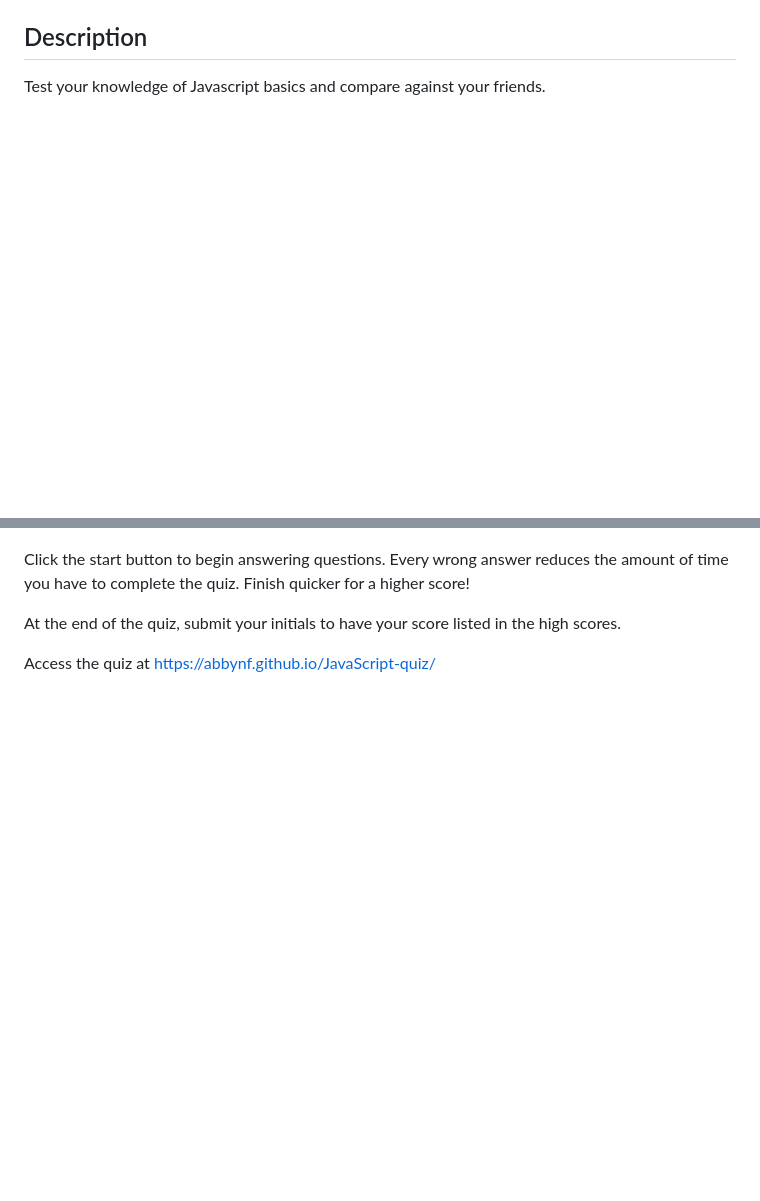
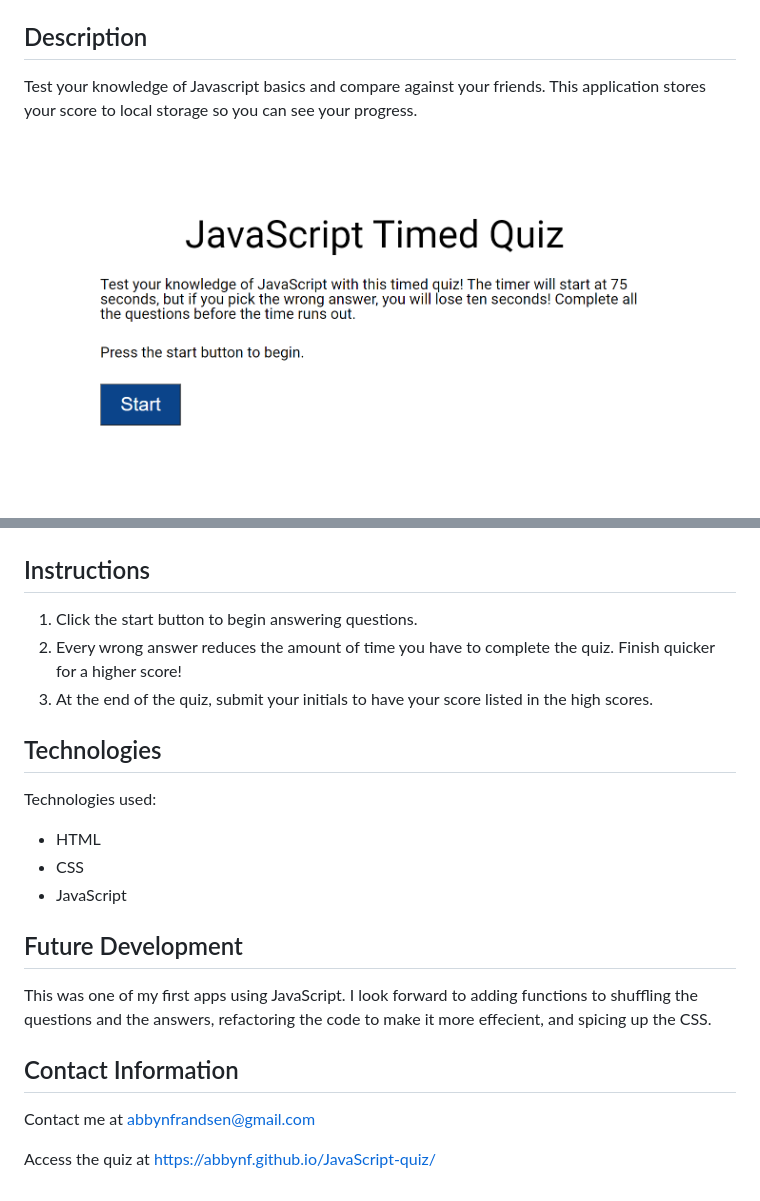
Before and after one commit to abbynf/JavaScript-quiz, a Markdown page: README.md, 2 parts joined by grey strips. Rendered like a GitHub page; pictures changed too: assets/landing-page.png (added); blank space fills up the shorter version.

Commit message:
added more to the readme

```diff
--- a/README.md
+++ b/README.md
@@ -2,11 +3,25 @@
 
 ## Description
-Test your knowledge of Javascript basics and compare against your friends.
+Test your knowledge of Javascript basics and compare against your friends. This application stores your score to local storage so you can see your progress.
 
+![screenshot of landing page](./assets/landing-page.png)
 ![screenshot of quiz questions](./assets/screenshot.png)
 
-Click the start button to begin answering questions. Every wrong answer reduces the amount of time you have to complete the quiz. Finish quicker for a higher score!
+## Instructions
+1. Click the start button to begin answering questions.
+2. Every wrong answer reduces the amount of time you have to complete the quiz. Finish quicker for a higher score!
+3. At the end of the quiz, submit your initials to have your score listed in the high scores.
 
-At the end of the quiz, submit your initials to have your score listed in the high scores.
+## Technologies
+Technologies used:
+- HTML
+- CSS
+- JavaScript
+
+## Future Development
+This was one of my first apps using JavaScript. I look forward to adding functions to shuffling the questions and the answers, refactoring the code to make it more effecient, and spicing up the CSS.
+
+## Contact Information
+Contact me at abbynfrandsen@gmail.com
 
 Access the quiz at https://abbynf.github.io/JavaScript-quiz/
```
Also changed, not shown: other parts of README.md (+1 -0 lines).
